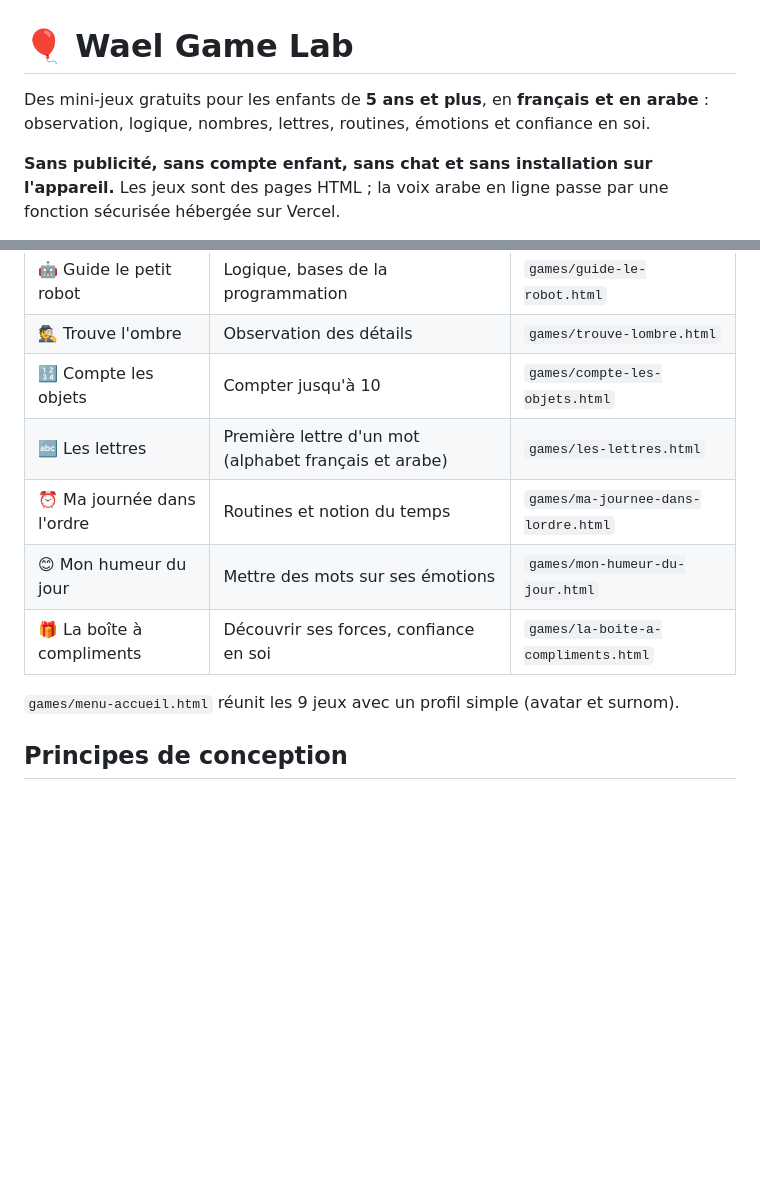
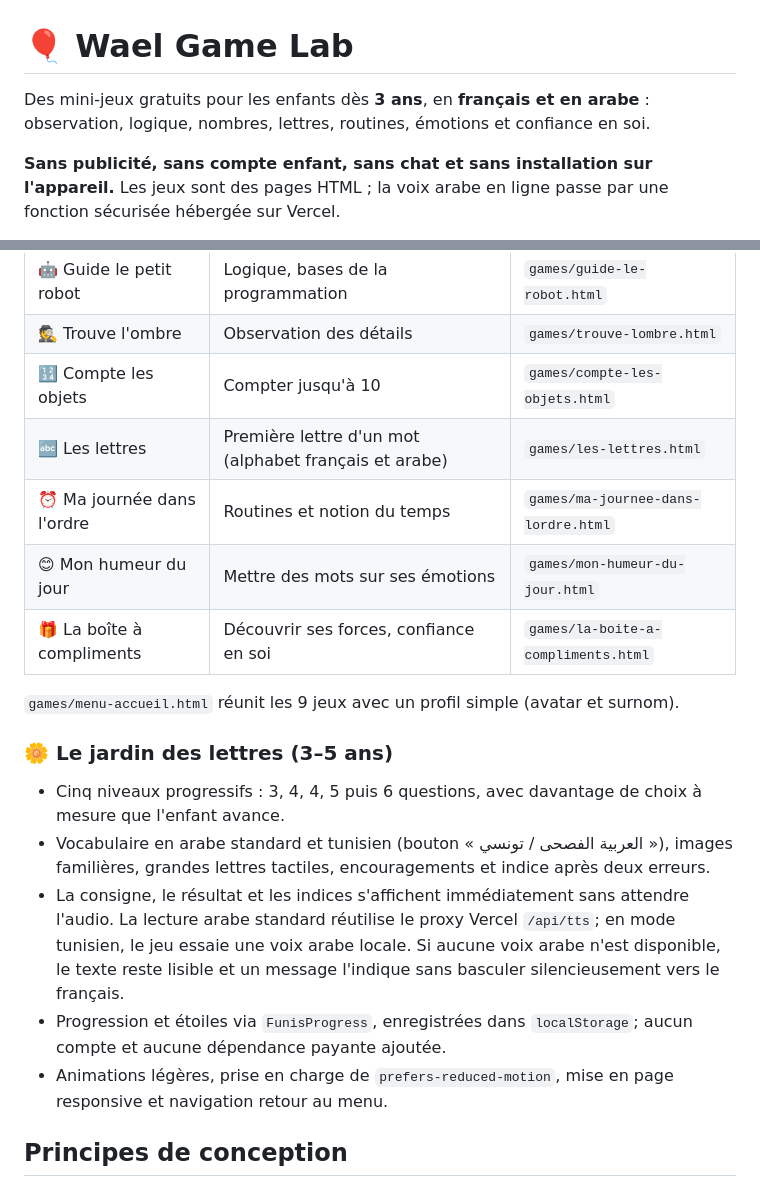
Before and after one commit to WaelSouabni/wael-game-lab, a Markdown page: README.md, 2 parts joined by grey strips. Rendered like a GitHub page; blank space fills up the shorter version.

Commit message:
docs: describe Arabic letter garden for preschoolers

```diff
--- a/README.md
+++ b/README.md
@@ -1,6 +1,6 @@
 # 🎈 Wael Game Lab
 
-Des mini-jeux gratuits pour les enfants de **5 ans et plus**, en **français et en arabe** : observation, logique, nombres, lettres, routines, émotions et confiance en soi.
+Des mini-jeux gratuits pour les enfants dès **3 ans**, en **français et en arabe** : observation, logique, nombres, lettres, routines, émotions et confiance en soi.
 
 **Sans publicité, sans compte enfant, sans chat et sans installation sur l'appareil.** Les jeux sont des pages HTML ; la voix arabe en ligne passe par une fonction sécurisée hébergée sur Vercel.
 
@@ -15,12 +15,22 @@ Des mini-jeux gratuits pour les enfants de **5 ans et plus**, en **français et
 | 🤖 Guide le petit robot | Logique, bases de la programmation | `games/guide-le-robot.html` |
 | 🕵️ Trouve l'ombre | Observation des détails | `games/trouve-lombre.html` |
 | 🔢 Compte les objets | Compter jusqu'à 10 | `games/compte-les-objets.html` |
-| 🔤 Les lettres | Première lettre d'un mot (alphabet français et arabe) | `games/les-lettres.html` |
+| 🔤 Les lettres | Première lettre d'un mot (alphabet français et arabe) | `games/les-lettres.html` |\n| 🌼 Le jardin des lettres | Reconnaître les lettres arabes et écouter les sons initiaux (3–5 ans) | `games/jardin-des-lettres.html` |
 | ⏰ Ma journée dans l'ordre | Routines et notion du temps | `games/ma-journee-dans-lordre.html` |
 | 😊 Mon humeur du jour | Mettre des mots sur ses émotions | `games/mon-humeur-du-jour.html` |
 | 🎁 La boîte à compliments | Découvrir ses forces, confiance en soi | `games/la-boite-a-compliments.html` |
 
 `games/menu-accueil.html` réunit les 9 jeux avec un profil simple (avatar et surnom).
+
+
+
+### 🌼 Le jardin des lettres (3–5 ans)
+
+- Cinq niveaux progressifs : 3, 4, 4, 5 puis 6 questions, avec davantage de choix à mesure que l'enfant avance.
+- Vocabulaire en arabe standard et tunisien (bouton « العربية الفصحى / تونسي »), images familières, grandes lettres tactiles, encouragements et indice après deux erreurs.
+- La consigne, le résultat et les indices s'affichent immédiatement sans attendre l'audio. La lecture arabe standard réutilise le proxy Vercel `/api/tts`; en mode tunisien, le jeu essaie une voix arabe locale. Si aucune voix arabe n'est disponible, le texte reste lisible et un message l'indique sans basculer silencieusement vers le français.
+- Progression et étoiles via `FunisProgress`, enregistrées dans `localStorage`; aucun compte et aucune dépendance payante ajoutée.
+- Animations légères, prise en charge de `prefers-reduced-motion`, mise en page responsive et navigation retour au menu.
 
 ## Principes de conception
 
```
